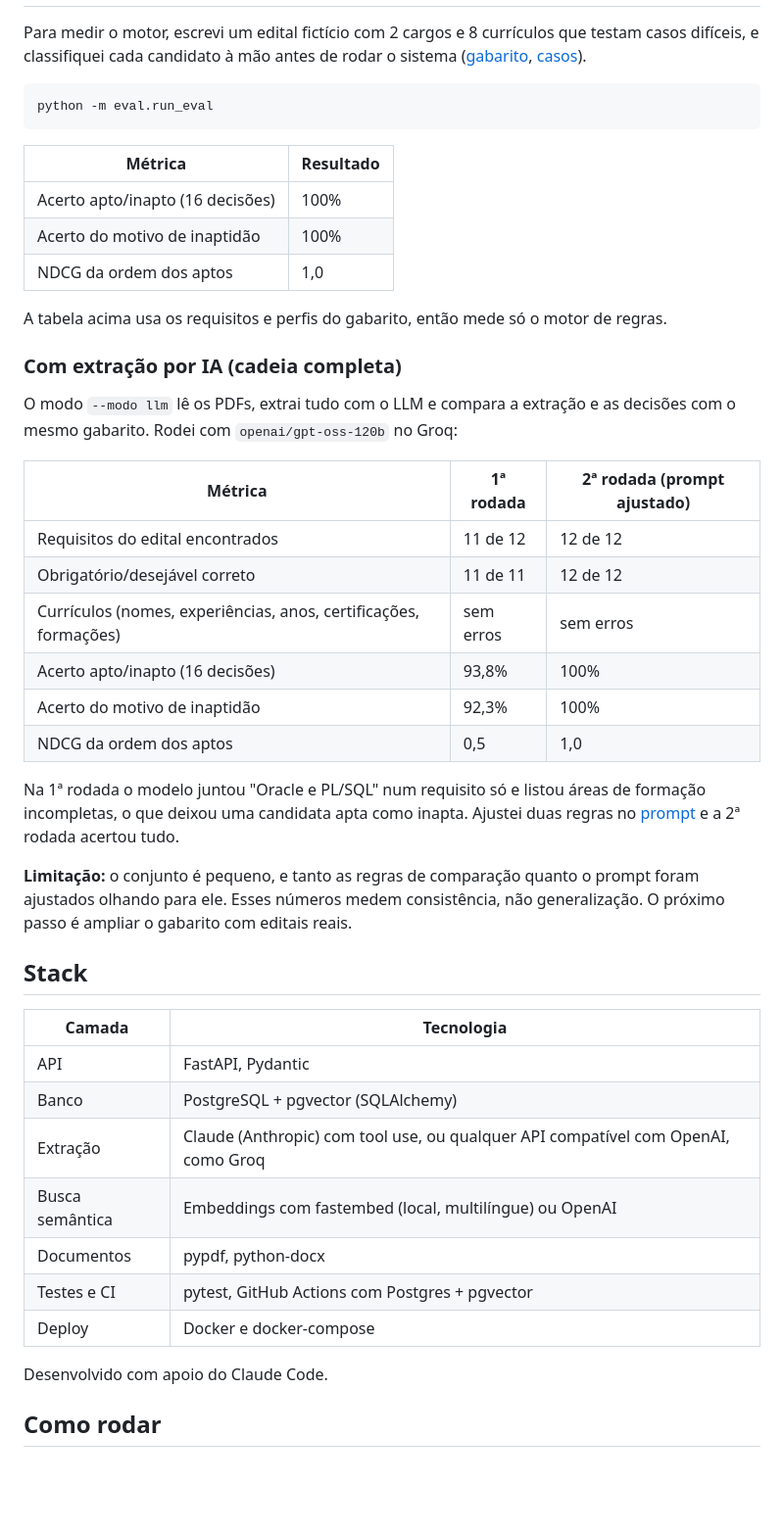
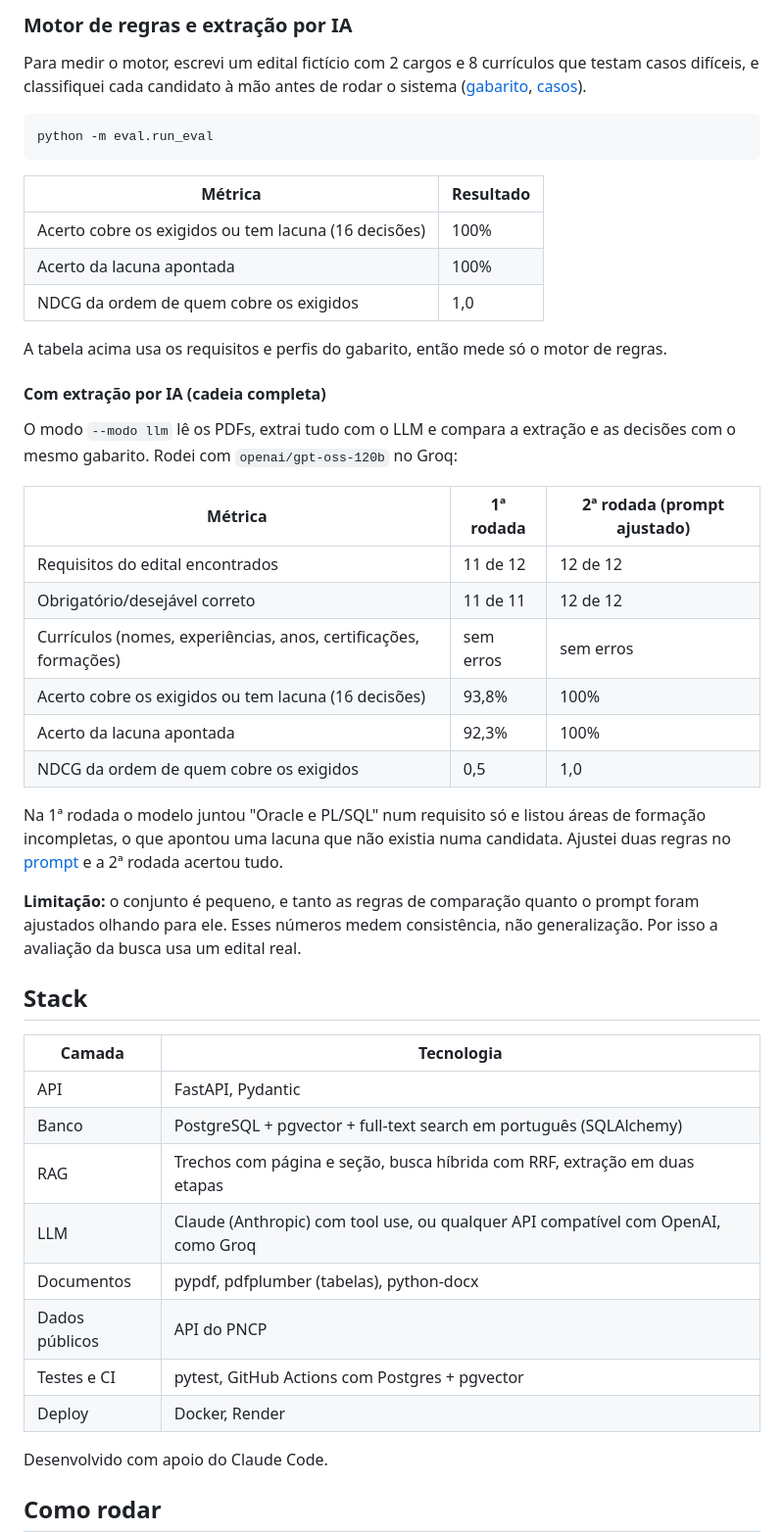
Before and after one commit to oleonardomendes/edital-match, a Markdown page: README.md, the part around one of its changes. Shown at 98% size. GitHub-like rendering; blank space fills up the shorter version.

Commit message:
docs: README com RAG, teste em edital real do PNCP e avaliação da busca
Co-Authored-By: Claude Opus 5.5 <noreply@anthropic.com>
Claude-Session: https://claude.ai/code/session_01Ra1jp6a7erqAcjuWAMygWN

```diff
--- a/README.md
+++ b/README.md
@@ -46,3 +102,4 @@ Requisitos exigidos eliminam quem não atende. Requisitos desejáveis somam pont
+### Motor de regras e extração por IA
 
 Para medir o motor, escrevi um edital fictício com 2 cargos e 8 currículos que testam casos difíceis, e classifiquei cada candidato à mão antes de rodar o sistema ([gabarito](eval/gabarito.json), [casos](samples/candidatos.py)).
 
@@ -52,13 +109,13 @@ python -m eval.run_eval
 
 | Métrica | Resultado |
 |---|---|
-| Acerto apto/inapto (16 decisões) | 100% |
-| Acerto do motivo de inaptidão | 100% |
-| NDCG da ordem dos aptos | 1,0 |
+| Acerto cobre os exigidos ou tem lacuna (16 decisões) | 100% |
+| Acerto da lacuna apontada | 100% |
+| NDCG da ordem de quem cobre os exigidos | 1,0 |
 
 A tabela acima usa os requisitos e perfis do gabarito, então mede só o motor de regras.
 
-### Com extração por IA (cadeia completa)
+#### Com extração por IA (cadeia completa)
 
 O modo `--modo llm` lê os PDFs, extrai tudo com o LLM e compara a extração e as decisões com o mesmo gabarito. Rodei com `openai/gpt-oss-120b` no Groq:
 
@@ -67,25 +124,26 @@ O modo `--modo llm` lê os PDFs, extrai tudo com o LLM e compara a extração e
 | Requisitos do edital encontrados | 11 de 12 | 12 de 12 |
 | Obrigatório/desejável correto | 11 de 11 | 12 de 12 |
 | Currículos (nomes, experiências, anos, certificações, formações) | sem erros | sem erros |
-| Acerto apto/inapto (16 decisões) | 93,8% | 100% |
-| Acerto do motivo de inaptidão | 92,3% | 100% |
-| NDCG da ordem dos aptos | 0,5 | 1,0 |
+| Acerto cobre os exigidos ou tem lacuna (16 decisões) | 93,8% | 100% |
+| Acerto da lacuna apontada | 92,3% | 100% |
+| NDCG da ordem de quem cobre os exigidos | 0,5 | 1,0 |
 
-Na 1ª rodada o modelo juntou "Oracle e PL/SQL" num requisito só e listou áreas de formação incompletas, o que deixou uma candidata apta como inapta. Ajustei duas regras no [prompt](app/extraction/prompts.py) e a 2ª rodada acertou tudo.
+Na 1ª rodada o modelo juntou "Oracle e PL/SQL" num requisito só e listou áreas de formação incompletas, o que apontou uma lacuna que não existia numa candidata. Ajustei duas regras no [prompt](app/extraction/prompts.py) e a 2ª rodada acertou tudo.
 
-**Limitação:** o conjunto é pequeno, e tanto as regras de comparação quanto o prompt foram ajustados olhando para ele. Esses números medem consistência, não generalização. O próximo passo é ampliar o gabarito com editais reais.
+**Limitação:** o conjunto é pequeno, e tanto as regras de comparação quanto o prompt foram ajustados olhando para ele. Esses números medem consistência, não generalização. Por isso a avaliação da busca usa um edital real.
 
 ## Stack
 
 | Camada | Tecnologia |
 |---|---|
 | API | FastAPI, Pydantic |
-| Banco | PostgreSQL + pgvector (SQLAlchemy) |
-| Extração | Claude (Anthropic) com tool use, ou qualquer API compatível com OpenAI, como Groq |
-| Busca semântica | Embeddings com fastembed (local, multilíngue) ou OpenAI |
-| Documentos | pypdf, python-docx |
+| Banco | PostgreSQL + pgvector + full-text search em português (SQLAlchemy) |
+| RAG | Trechos com página e seção, busca híbrida com RRF, extração em duas etapas |
+| LLM | Claude (Anthropic) com tool use, ou qualquer API compatível com OpenAI, como Groq |
+| Documentos | pypdf, pdfplumber (tabelas), python-docx |
+| Dados públicos | API do PNCP |
 | Testes e CI | pytest, GitHub Actions com Postgres + pgvector |
-| Deploy | Docker e docker-compose |
+| Deploy | Docker, Render |
 
 Desenvolvido com apoio do Claude Code.
 
```
Also changed, not shown: other parts of README.md (+90 -25 lines).
